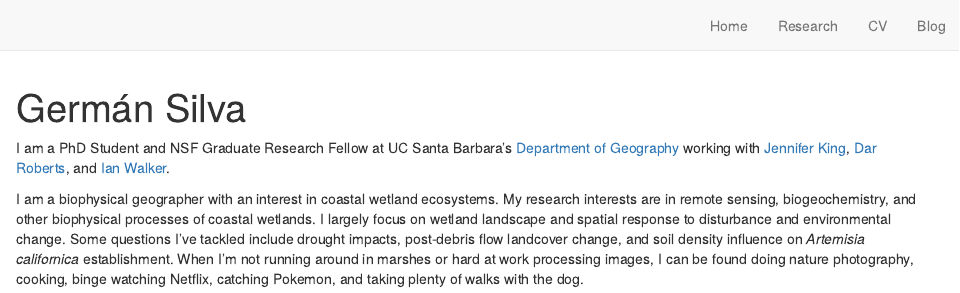
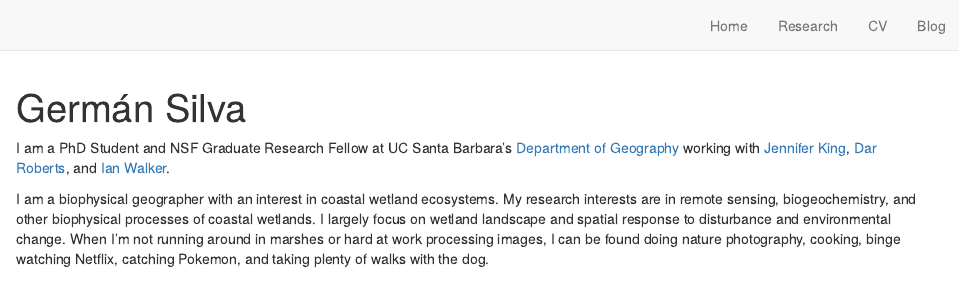
Before and after one commit to German-Sil/gds, an R Markdown document (index.Rmd): the page in a window 1100 px wide, from its top. Rendered offline with R 4.5, knitr and Pandoc, with nearby package versions; drawn as R Markdown's standard HTML page in place of the format the file asks for.

Commit message:
update intro page

```diff
--- a/index.Rmd
+++ b/index.Rmd
@@ -17,4 +17,4 @@ output:
 
 I am a PhD Student and NSF Graduate Research Fellow at UC Santa Barbara's [Department of Geography](https://www.geog.ucsb.edu/) working with [Jennifer King](https://www.geog.ucsb.edu/people/faculty/jennifer-king), [Dar Roberts](https://www.geog.ucsb.edu/people/faculty/dar-roberts), and [Ian Walker](https://www.geog.ucsb.edu/people/faculty/ian-walker).
 
-I am a biophysical geographer with an interest in coastal wetland ecosystems.  My research interests are in remote sensing, biogeochemistry, and other biophysical processes of coastal wetlands. I largely focus on wetland landscape and spatial response to disturbance and environmental change. Some questions I've tackled include drought impacts, post-debris flow landcover change, and soil density influence on *Artemisia californica* establishment. When I'm not running around in marshes or hard at work processing images, I can be found doing nature photography, cooking, binge watching Netflix, catching Pokemon, and taking plenty of walks with the dog.
+I am a biophysical geographer with an interest in coastal wetland ecosystems. My research interests are in remote sensing, biogeochemistry, and other biophysical processes of coastal wetlands. I largely focus on wetland landscape and spatial response to disturbance and environmental change. When I'm not running around in marshes or hard at work processing images, I can be found doing nature photography, cooking, binge watching Netflix, catching Pokemon, and taking plenty of walks with the dog.
```
Also changed, not shown: docs/search.json, 1 other file.
